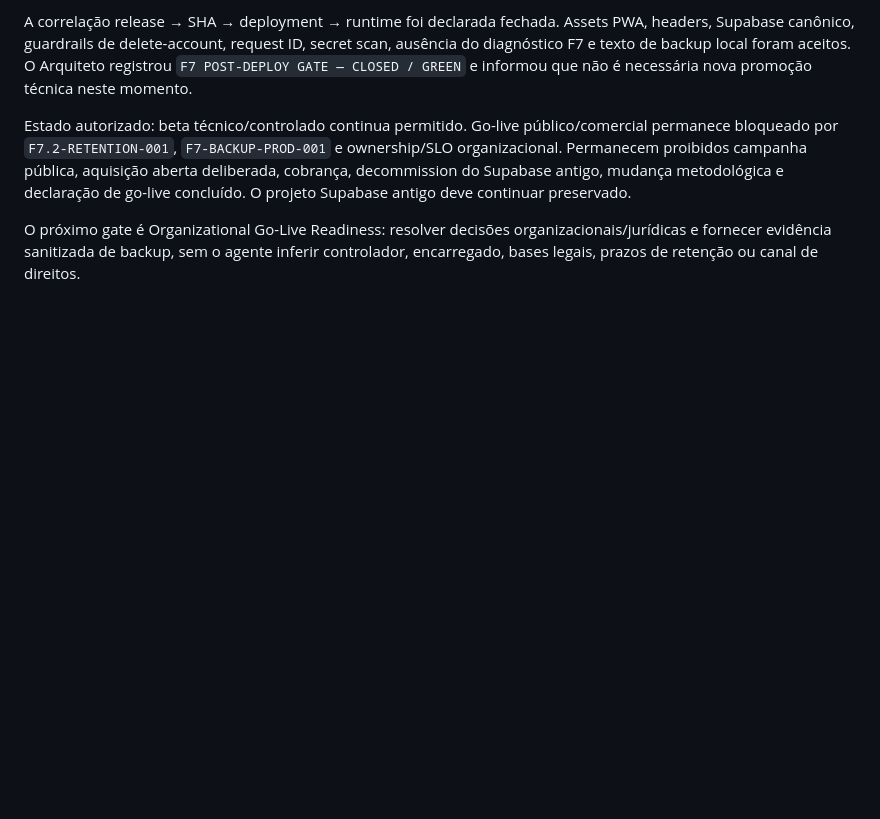
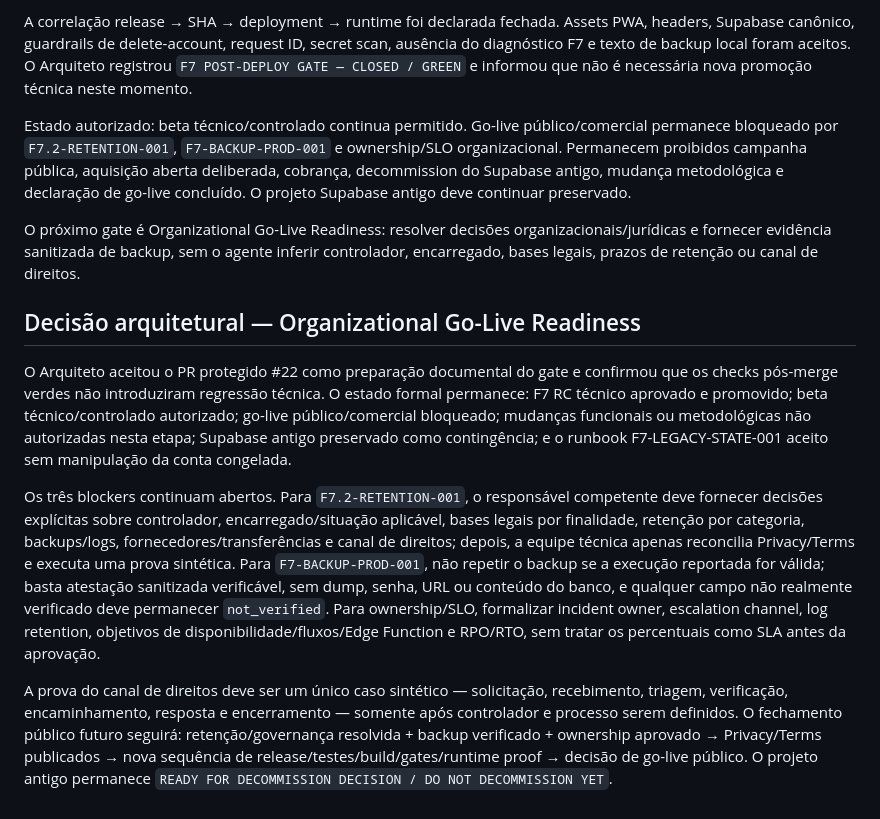
Before and after one commit to sidneysantossp/drivemental, a Markdown page: docs/dm-f7-final-technical-checkpoint.md, the part around the change. Rendered like a GitHub page; blank space fills up the shorter version.

Commit message:
docs: record architect organizational readiness decision (#23)
Co-authored-by: sidneysantossp <7.3052036e+07+sidneysantossp@users.noreply.github.com>

```diff
--- a/docs/dm-f7-final-technical-checkpoint.md
+++ b/docs/dm-f7-final-technical-checkpoint.md
@@ -87,3 +87,11 @@ A correlação release → SHA → deployment → runtime foi declarada fechada.
 Estado autorizado: beta técnico/controlado continua permitido. Go-live público/comercial permanece bloqueado por `F7.2-RETENTION-001`, `F7-BACKUP-PROD-001` e ownership/SLO organizacional. Permanecem proibidos campanha pública, aquisição aberta deliberada, cobrança, decommission do Supabase antigo, mudança metodológica e declaração de go-live concluído. O projeto Supabase antigo deve continuar preservado.
 
 O próximo gate é Organizational Go-Live Readiness: resolver decisões organizacionais/jurídicas e fornecer evidência sanitizada de backup, sem o agente inferir controlador, encarregado, bases legais, prazos de retenção ou canal de direitos.
+
+## Decisão arquitetural — Organizational Go-Live Readiness
+
+O Arquiteto aceitou o PR protegido #22 como preparação documental do gate e confirmou que os checks pós-merge verdes não introduziram regressão técnica. O estado formal permanece: F7 RC técnico aprovado e promovido; beta técnico/controlado autorizado; go-live público/comercial bloqueado; mudanças funcionais ou metodológicas não autorizadas nesta etapa; Supabase antigo preservado como contingência; e o runbook F7-LEGACY-STATE-001 aceito sem manipulação da conta congelada.
+
+Os três blockers continuam abertos. Para `F7.2-RETENTION-001`, o responsável competente deve fornecer decisões explícitas sobre controlador, encarregado/situação aplicável, bases legais por finalidade, retenção por categoria, backups/logs, fornecedores/transferências e canal de direitos; depois, a equipe técnica apenas reconcilia Privacy/Terms e executa uma prova sintética. Para `F7-BACKUP-PROD-001`, não repetir o backup se a execução reportada for válida; basta atestação sanitizada verificável, sem dump, senha, URL ou conteúdo do banco, e qualquer campo não realmente verificado deve permanecer `not_verified`. Para ownership/SLO, formalizar incident owner, escalation channel, log retention, objetivos de disponibilidade/fluxos/Edge Function e RPO/RTO, sem tratar os percentuais como SLA antes da aprovação.
+
+A prova do canal de direitos deve ser um único caso sintético — solicitação, recebimento, triagem, verificação, encaminhamento, resposta e encerramento — somente após controlador e processo serem definidos. O fechamento público futuro seguirá: retenção/governança resolvida + backup verificado + ownership aprovado → Privacy/Terms publicados → nova sequência de release/testes/build/gates/runtime proof → decisão de go-live público. O projeto antigo permanece `READY FOR DECOMMISSION DECISION / DO NOT DECOMMISSION YET`.
```
